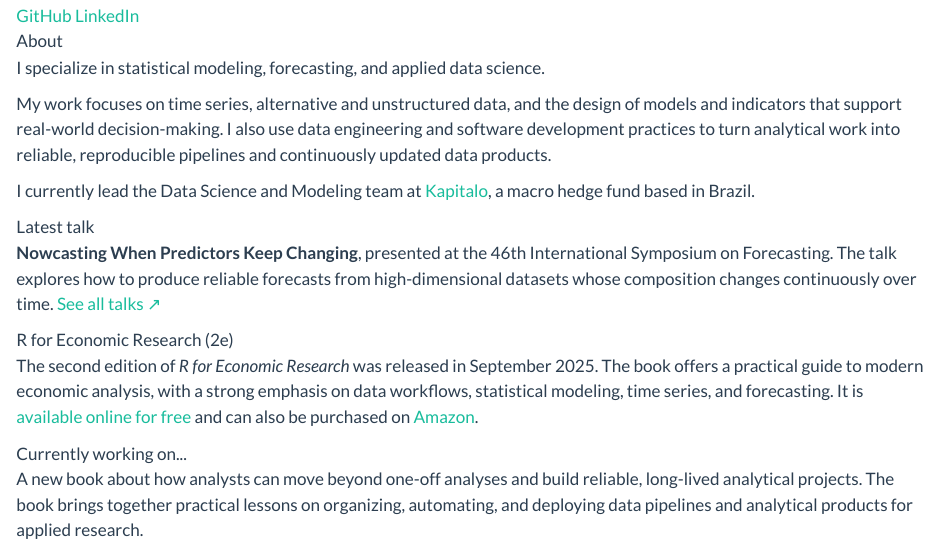
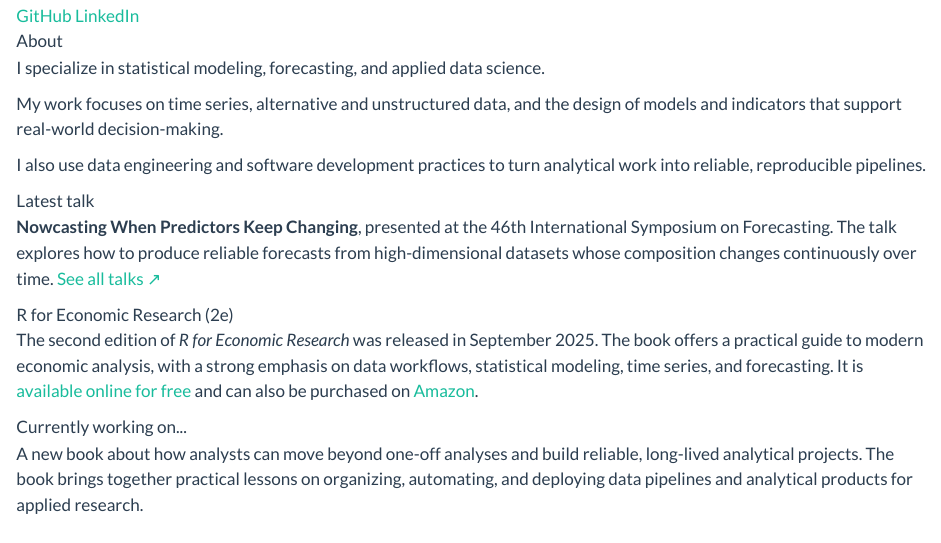
Before and after one commit to leripio/rleripio.com, a Quarto document (index.qmd): the page in a window 1100 px wide, from 350 px down. Rendered offline with R 4.5, knitr and Pandoc in place of Quarto, with nearby package versions.

Commit message:
updated bio and resume

```diff
--- a/index.qmd
+++ b/index.qmd
@@ -50,16 +50,14 @@
   <p>
     My work focuses on time series, alternative and unstructured data,
     and the design of models and indicators that support real-world
-    decision-making. I also use data engineering and software development
-    practices to turn analytical work into reliable, reproducible pipelines
-    and continuously updated data products.
+    decision-making.
   </p>
 
   <p>
-    I currently lead the Data Science and Modeling team at
-    <a href="https://www.kapitalo.com.br">Kapitalo</a>,
-    a macro hedge fund based in Brazil.
+  I also use data engineering and software development
+    practices to turn analytical work into reliable, reproducible pipelines.
   </p>
+
 </div>
 
 <div class="profile-block">
```
Also changed, not shown: cv.qmd (+3 -3 lines), .quarto/idx/cv.qmd.json, .quarto/idx/index.qmd.json, .quarto/idx/talks.qmd.json, 9 other files.
